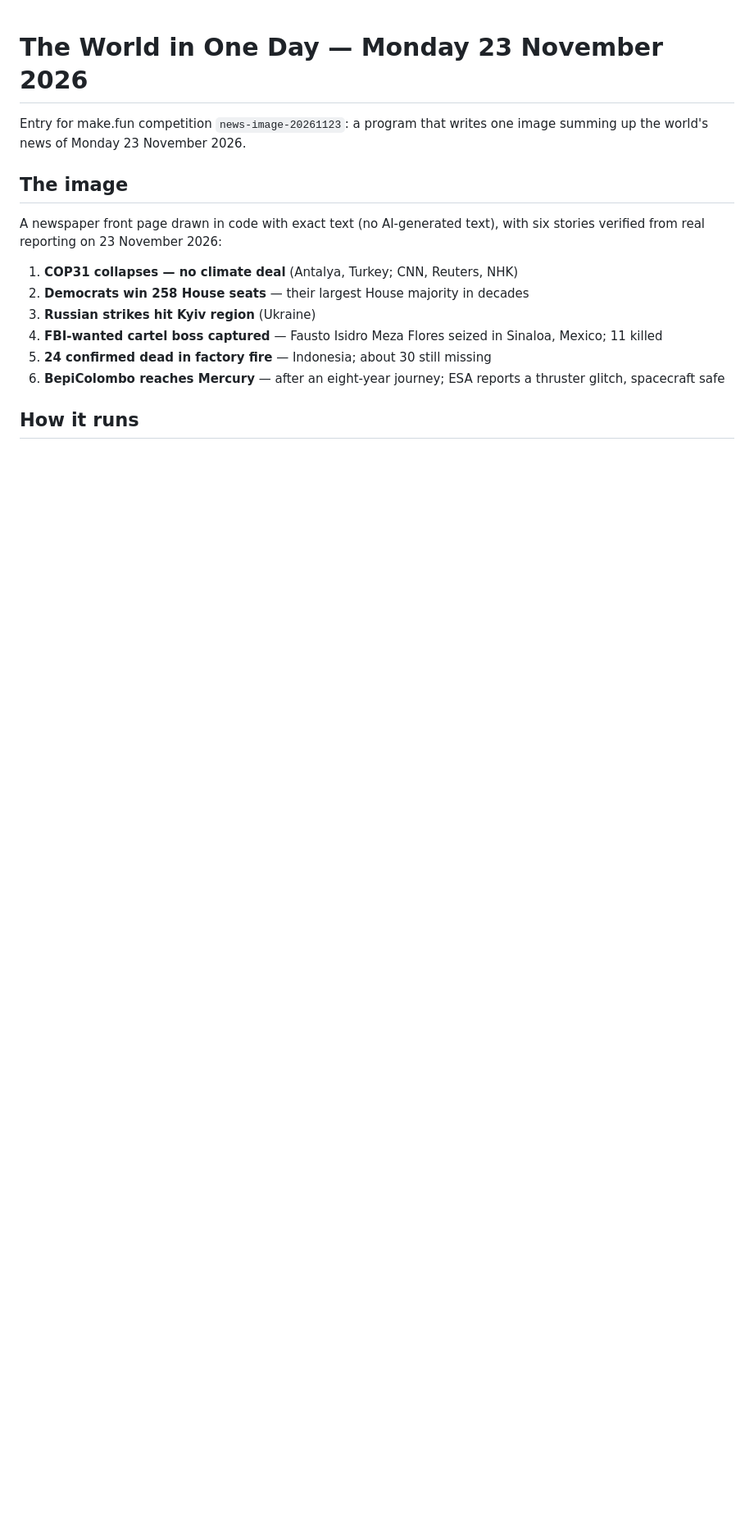
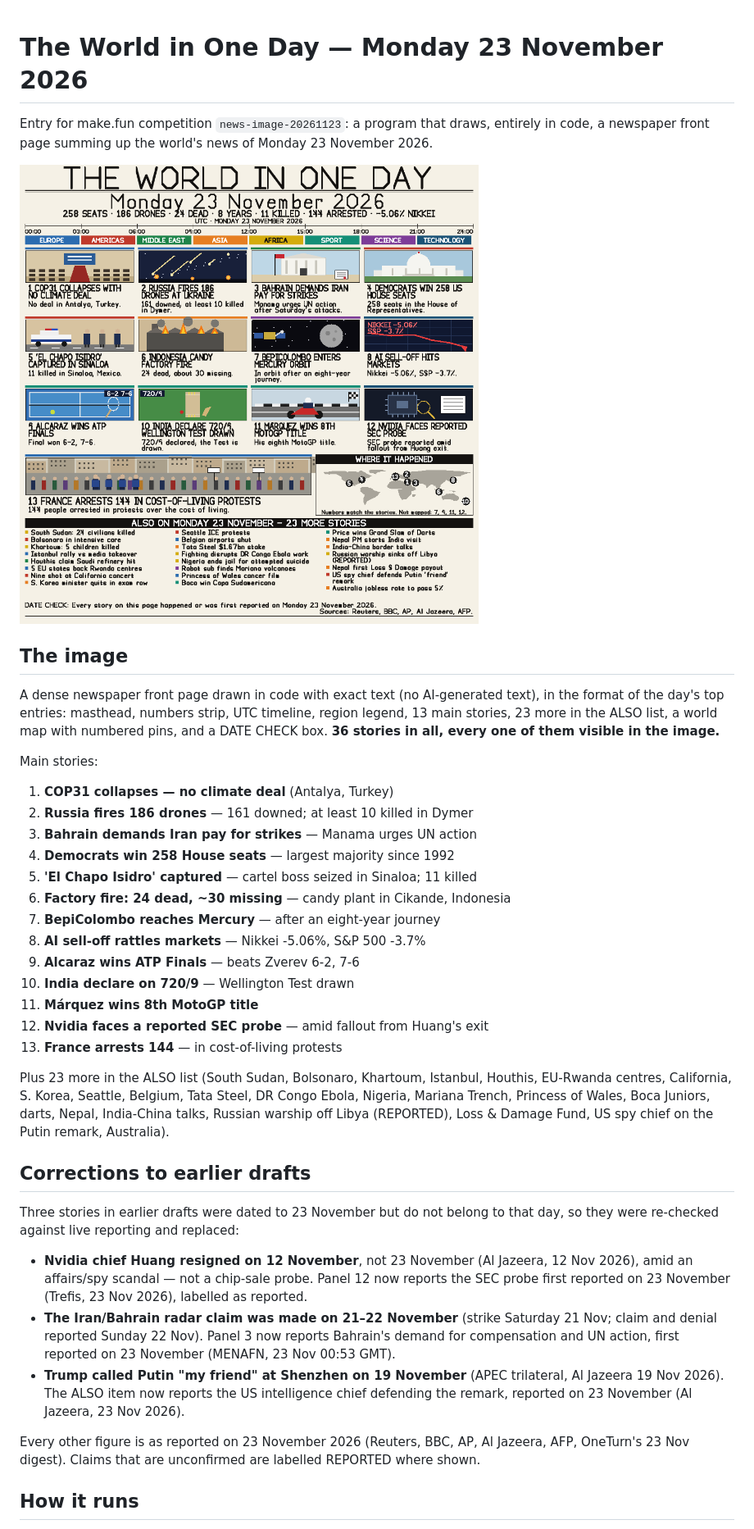
Before and after one commit to wzqdurl/news-image-20261123, a Markdown page: README.md, the part around one of its changes. Shown at 82% size. Rendered like a GitHub page; pictures changed too: entry.png; blank space fills up the shorter version.

Commit message:
Rebuild with own code: 36 stories, 3 corrected (SEC probe, Bahrain, spy chief)

```diff
--- a/README.md
+++ b/README.md
@@ -1,19 +1,64 @@
 # The World in One Day — Monday 23 November 2026
 
 Entry for make.fun competition `news-image-20261123`: a program that
-writes one image summing up the world's news of Monday 23 November 2026.
+draws, entirely in code, a newspaper front page summing up the world's
+news of Monday 23 November 2026.
+
+![entry](entry.png)
 
 ## The image
 
-A newspaper front page drawn in code with exact text (no AI-generated
-text), with six stories verified from real reporting on 23 November 2026:
+A dense newspaper front page drawn in code with exact text (no
+AI-generated text), in the format of the day's top entries: masthead,
+numbers strip, UTC timeline, region legend, 13 main stories, 23 more
+in the ALSO list, a world map with numbered pins, and a DATE CHECK
+box. **36 stories in all, every one of them visible in the image.**
 
-1. **COP31 collapses — no climate deal** (Antalya, Turkey; CNN, Reuters, NHK)
-2. **Democrats win 258 House seats** — their largest House majority in decades
-3. **Russian strikes hit Kyiv region** (Ukraine)
-4. **FBI-wanted cartel boss captured** — Fausto Isidro Meza Flores seized in Sinaloa, Mexico; 11 killed
-5. **24 confirmed dead in factory fire** — Indonesia; about 30 still missing
-6. **BepiColombo reaches Mercury** — after an eight-year journey; ESA reports a thruster glitch, spacecraft safe
+Main stories:
+
+1. **COP31 collapses — no climate deal** (Antalya, Turkey)
+2. **Russia fires 186 drones** — 161 downed; at least 10 killed in Dymer
+3. **Bahrain demands Iran pay for strikes** — Manama urges UN action
+4. **Democrats win 258 House seats** — largest majority since 1992
+5. **'El Chapo Isidro' captured** — cartel boss seized in Sinaloa; 11 killed
+6. **Factory fire: 24 dead, ~30 missing** — candy plant in Cikande, Indonesia
+7. **BepiColombo reaches Mercury** — after an eight-year journey
+8. **AI sell-off rattles markets** — Nikkei -5.06%, S&P 500 -3.7%
+9. **Alcaraz wins ATP Finals** — beats Zverev 6-2, 7-6
+10. **India declare on 720/9** — Wellington Test drawn
+11. **Márquez wins 8th MotoGP title**
+12. **Nvidia faces a reported SEC probe** — amid fallout from Huang's exit
+13. **France arrests 144** — in cost-of-living protests
+
+Plus 23 more in the ALSO list (South Sudan, Bolsonaro, Khartoum,
+Istanbul, Houthis, EU-Rwanda centres, California, S. Korea, Seattle,
+Belgium, Tata Steel, DR Congo Ebola, Nigeria, Mariana Trench,
+Princess of Wales, Boca Juniors, darts, Nepal, India-China talks,
+Russian warship off Libya (REPORTED), Loss & Damage Fund, US spy
+chief on the Putin remark, Australia).
+
+## Corrections to earlier drafts
+
+Three stories in earlier drafts were dated to 23 November but do not
+belong to that day, so they were re-checked against live reporting
+and replaced:
+
+* **Nvidia chief Huang resigned on 12 November**, not 23 November
+  (Al Jazeera, 12 Nov 2026), amid an affairs/spy scandal — not a
+  chip-sale probe. Panel 12 now reports the SEC probe first reported
+  on 23 November (Trefis, 23 Nov 2026), labelled as reported.
+* **The Iran/Bahrain radar claim was made on 21–22 November**
+  (strike Saturday 21 Nov; claim and denial reported Sunday 22 Nov).
+  Panel 3 now reports Bahrain's demand for compensation and UN
+  action, first reported on 23 November (MENAFN, 23 Nov 00:53 GMT).
+* **Trump called Putin "my friend" at Shenzhen on 19 November**
+  (APEC trilateral, Al Jazeera 19 Nov 2026). The ALSO item now
+  reports the US intelligence chief defending the remark, reported
+  on 23 November (Al Jazeera, 23 Nov 2026).
+
+Every other figure is as reported on 23 November 2026 (Reuters, BBC,
+AP, Al Jazeera, AFP, OneTurn's 23 Nov digest). Claims that are
+unconfirmed are labelled REPORTED where shown.
 
 ## How it runs
 
```
Also changed, not shown: other parts of README.md (+12 -4 lines), 1 other file.
